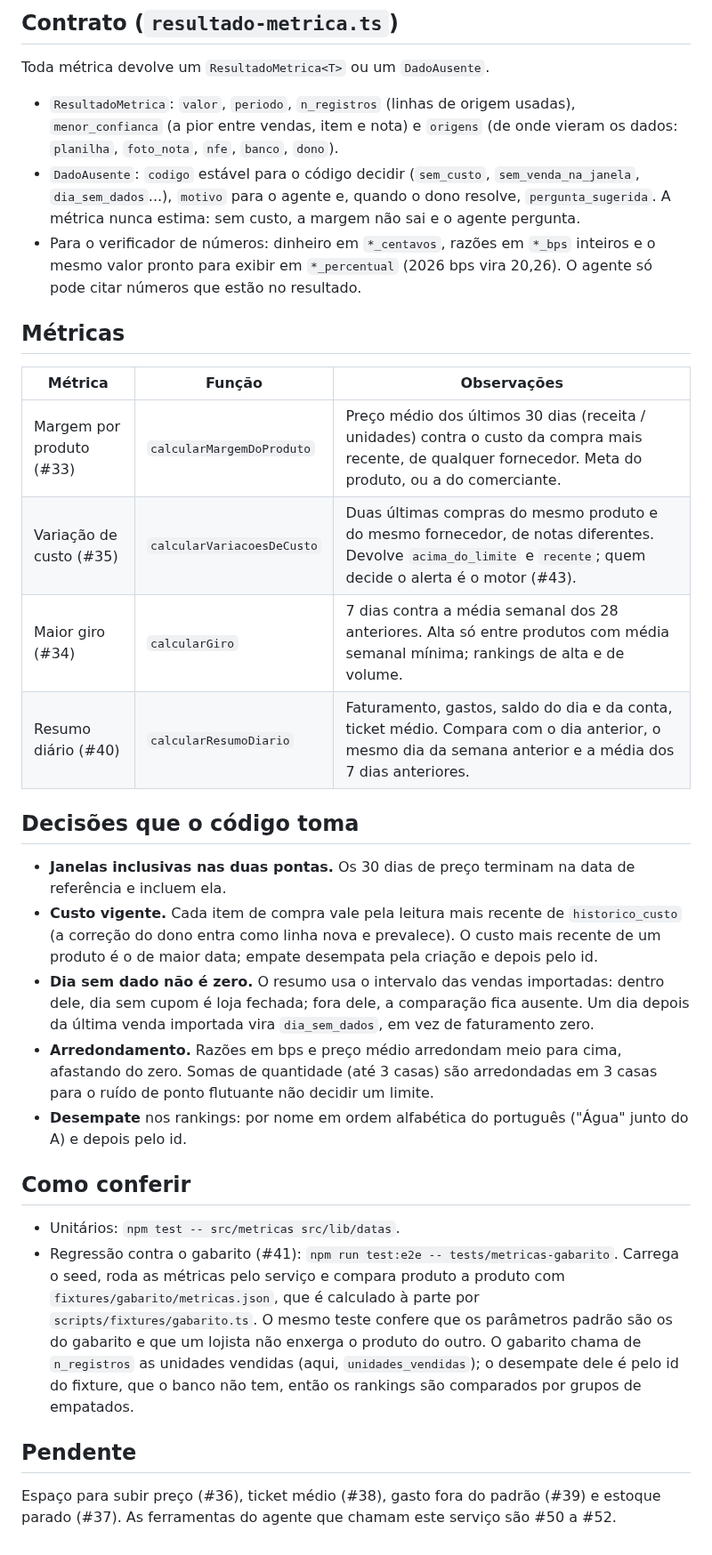
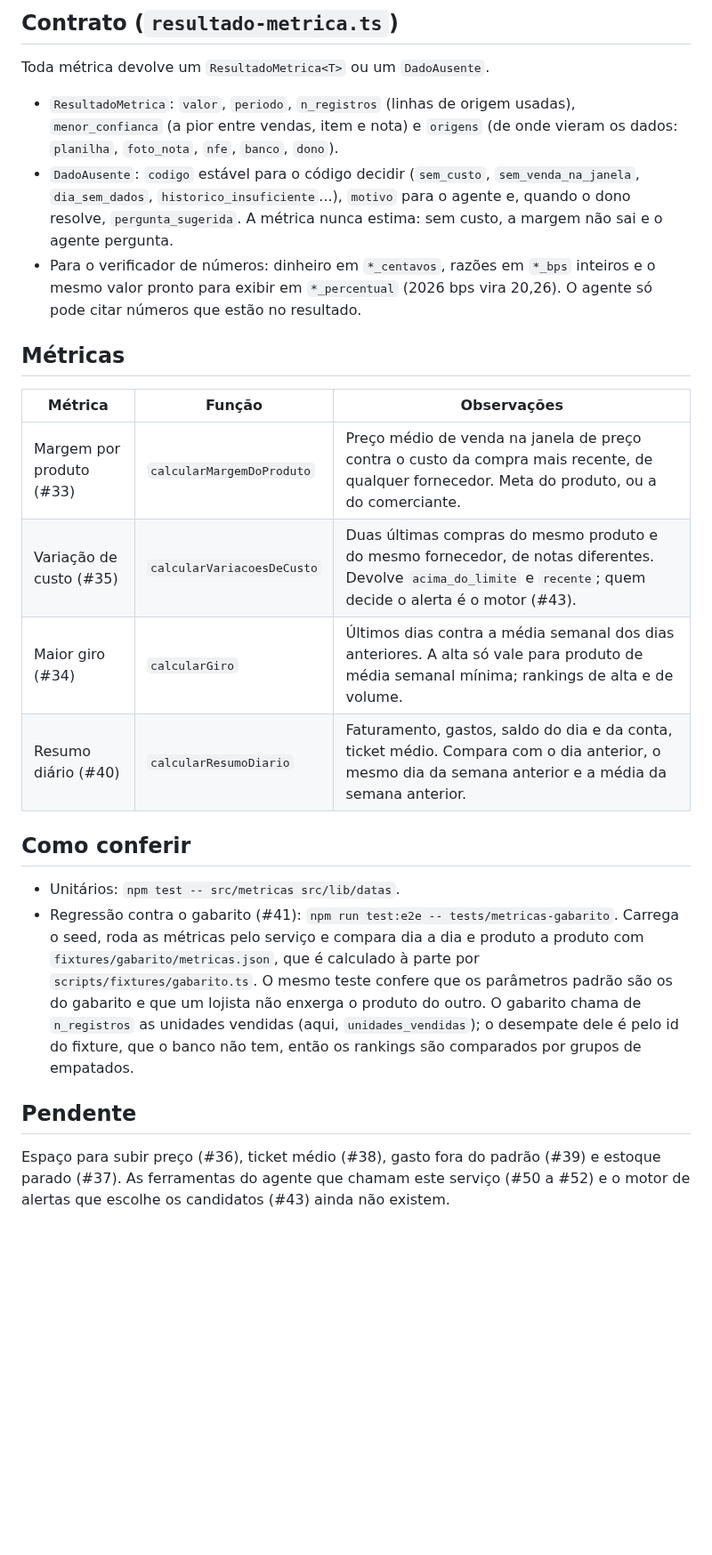
Before and after one commit to insignia-corp/omnia, a Markdown page: src/metricas/README.md, the part around one of its changes. Shown at 89% size. Rendered like a GitHub page; blank space fills up the shorter version.

Commit message:
docs: regras de método das métricas no guia, README sem repetir números
As regras que o código aplica (dia sem dado não é zero, custo vigente,
arredondamento, desempate) vão para o dono do método, o guia. O README do
módulo aponta para ele e para as constantes PARAMETROS_*, em vez de copiar
janelas e limites.

Co-Authored-By: Claude Sonnet 5.5 <noreply@anthropic.com>

```diff
--- a/src/metricas/README.md
+++ b/src/metricas/README.md
@@ -17,31 +17,23 @@ O `MetricasModule` está no `AppModule`. Para usar fora do Nest: `new MetricasSe
 Toda métrica devolve um `ResultadoMetrica<T>` ou um `DadoAusente`.
 
 - `ResultadoMetrica`: `valor`, `periodo`, `n_registros` (linhas de origem usadas), `menor_confianca` (a pior entre vendas, item e nota) e `origens` (de onde vieram os dados: `planilha`, `foto_nota`, `nfe`, `banco`, `dono`).
-- `DadoAusente`: `codigo` estável para o código decidir (`sem_custo`, `sem_venda_na_janela`, `dia_sem_dados`...), `motivo` para o agente e, quando o dono resolve, `pergunta_sugerida`. A métrica nunca estima: sem custo, a margem não sai e o agente pergunta.
+- `DadoAusente`: `codigo` estável para o código decidir (`sem_custo`, `sem_venda_na_janela`, `dia_sem_dados`, `historico_insuficiente`...), `motivo` para o agente e, quando o dono resolve, `pergunta_sugerida`. A métrica nunca estima: sem custo, a margem não sai e o agente pergunta.
 - Para o verificador de números: dinheiro em `*_centavos`, razões em `*_bps` inteiros e o mesmo valor pronto para exibir em `*_percentual` (2026 bps vira 20,26). O agente só pode citar números que estão no resultado.
 
 ## Métricas
 
 | Métrica | Função | Observações |
 | --- | --- | --- |
-| Margem por produto (#33) | `calcularMargemDoProduto` | Preço médio dos últimos 30 dias (receita / unidades) contra o custo da compra mais recente, de qualquer fornecedor. Meta do produto, ou a do comerciante. |
+| Margem por produto (#33) | `calcularMargemDoProduto` | Preço médio de venda na janela de preço contra o custo da compra mais recente, de qualquer fornecedor. Meta do produto, ou a do comerciante. |
 | Variação de custo (#35) | `calcularVariacoesDeCusto` | Duas últimas compras do mesmo produto e do mesmo fornecedor, de notas diferentes. Devolve `acima_do_limite` e `recente`; quem decide o alerta é o motor (#43). |
-| Maior giro (#34) | `calcularGiro` | 7 dias contra a média semanal dos 28 anteriores. Alta só entre produtos com média semanal mínima; rankings de alta e de volume. |
-| Resumo diário (#40) | `calcularResumoDiario` | Faturamento, gastos, saldo do dia e da conta, ticket médio. Compara com o dia anterior, o mesmo dia da semana anterior e a média dos 7 dias anteriores. |
-
-## Decisões que o código toma
-
-- **Janelas inclusivas nas duas pontas.** Os 30 dias de preço terminam na data de referência e incluem ela.
-- **Custo vigente.** Cada item de compra vale pela leitura mais recente de `historico_custo` (a correção do dono entra como linha nova e prevalece). O custo mais recente de um produto é o de maior data; empate desempata pela criação e depois pelo id.
-- **Dia sem dado não é zero.** O resumo usa o intervalo das vendas importadas: dentro dele, dia sem cupom é loja fechada; fora dele, a comparação fica ausente. Um dia depois da última venda importada vira `dia_sem_dados`, em vez de faturamento zero.
-- **Arredondamento.** Razões em bps e preço médio arredondam meio para cima, afastando do zero. Somas de quantidade (até 3 casas) são arredondadas em 3 casas para o ruído de ponto flutuante não decidir um limite.
-- **Desempate** nos rankings: por nome em ordem alfabética do português ("Água" junto do A) e depois pelo id.
+| Maior giro (#34) | `calcularGiro` | Últimos dias contra a média semanal dos dias anteriores. A alta só vale para produto de média semanal mínima; rankings de alta e de volume. |
+| Resumo diário (#40) | `calcularResumoDiario` | Faturamento, gastos, saldo do dia e da conta, ticket médio. Compara com o dia anterior, o mesmo dia da semana anterior e a média da semana anterior. |
 
 ## Como conferir
 
 - Unitários: `npm test -- src/metricas src/lib/datas`.
-- Regressão contra o gabarito (#41): `npm run test:e2e -- tests/metricas-gabarito`. Carrega o seed, roda as métricas pelo serviço e compara produto a produto com `fixtures/gabarito/metricas.json`, que é calculado à parte por `scripts/fixtures/gabarito.ts`. O mesmo teste confere que os parâmetros padrão são os do gabarito e que um lojista não enxerga o produto do outro. O gabarito chama de `n_registros` as unidades vendidas (aqui, `unidades_vendidas`); o desempate dele é pelo id do fixture, que o banco não tem, então os rankings são comparados por grupos de empatados.
+- Regressão contra o gabarito (#41): `npm run test:e2e -- tests/metricas-gabarito`. Carrega o seed, roda as métricas pelo serviço e compara dia a dia e produto a produto com `fixtures/gabarito/metricas.json`, que é calculado à parte por `scripts/fixtures/gabarito.ts`. O mesmo teste confere que os parâmetros padrão são os do gabarito e que um lojista não enxerga o produto do outro. O gabarito chama de `n_registros` as unidades vendidas (aqui, `unidades_vendidas`); o desempate dele é pelo id do fixture, que o banco não tem, então os rankings são comparados por grupos de empatados.
 
 ## Pendente
 
-Espaço para subir preço (#36), ticket médio (#38), gasto fora do padrão (#39) e estoque parado (#37). As ferramentas do agente que chamam este serviço são #50 a #52.
+Espaço para subir preço (#36), ticket médio (#38), gasto fora do padrão (#39) e estoque parado (#37). As ferramentas do agente que chamam este serviço (#50 a #52) e o motor de alertas que escolhe os candidatos (#43) ainda não existem.
```
Also changed, not shown: other parts of src/metricas/README.md (+2 -2 lines), docs/guia-desenvolvimento.md (+9 -0 lines).
